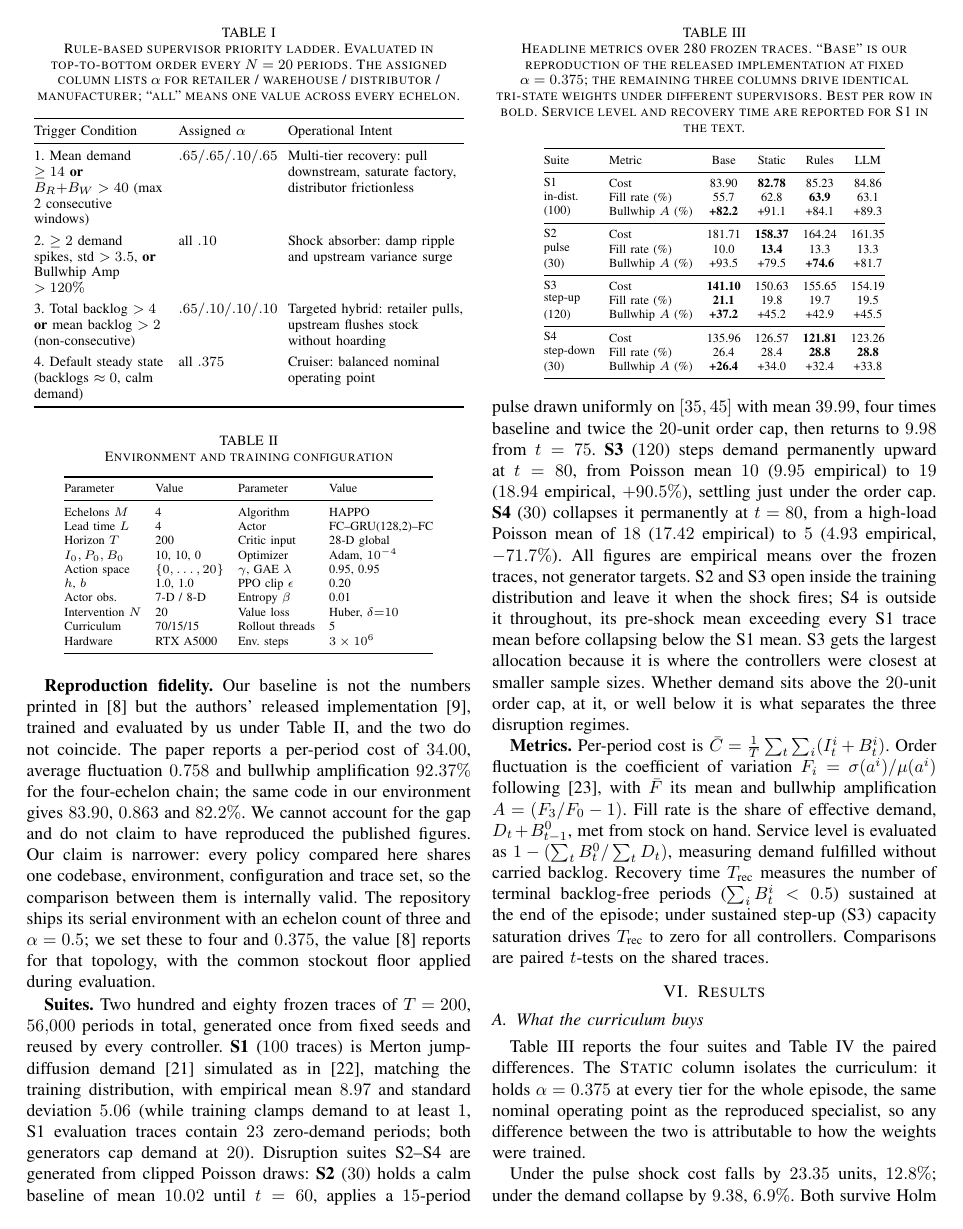
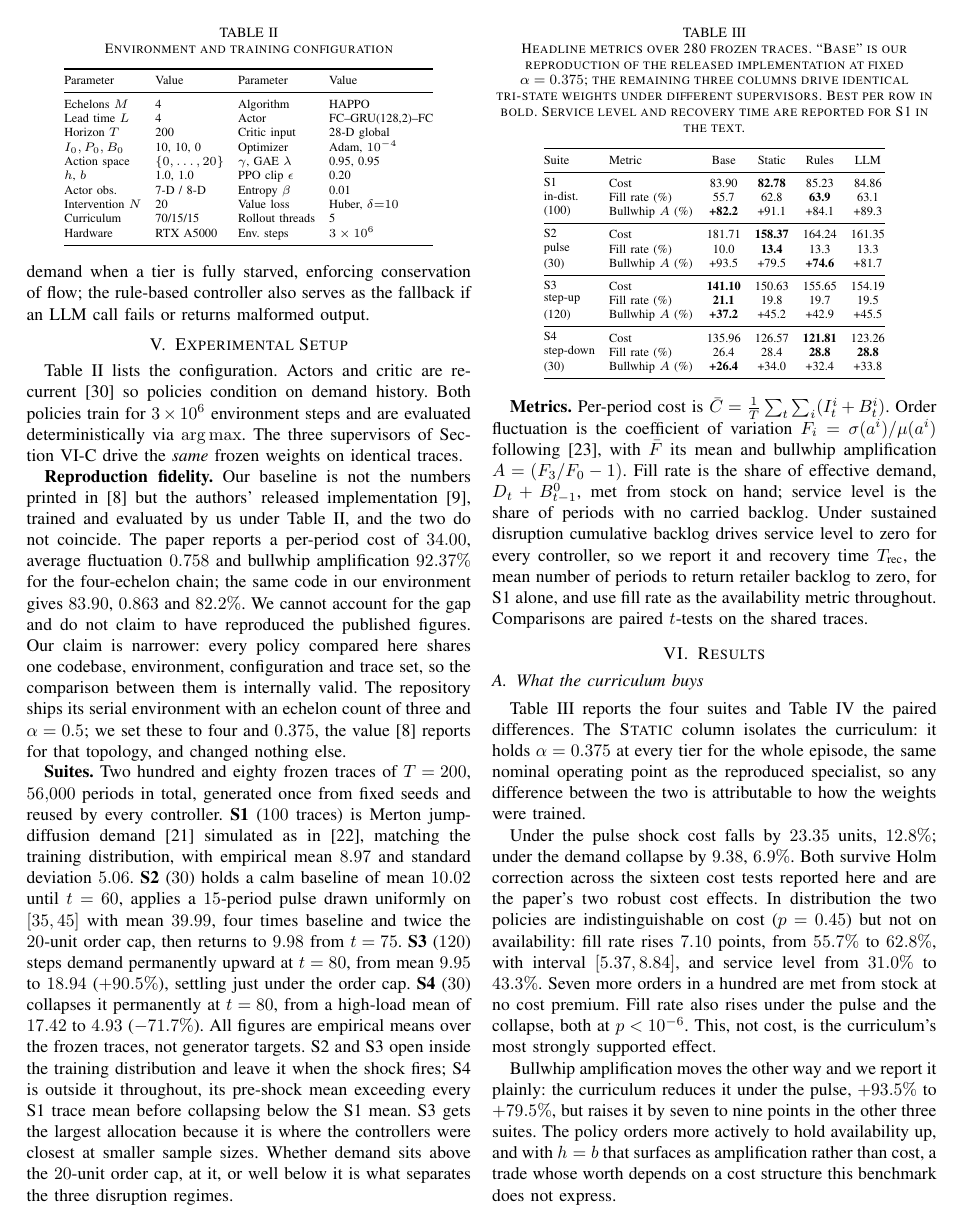
Before and after one commit to Chinmayee-SB/llm_meta_controller_for_scm, a LaTeX paper (paper/main.tex): page 4 of 7. Compiled offline with pdfLaTeX.

Commit message:
revert: keep original paper/main.tex untouched in repository

```diff
--- a/paper/main.tex
+++ b/paper/main.tex
@@ -337,3 +335,2 @@
 
 \begin{table}[t]
-\caption{Rule-based supervisor priority ladder. Evaluated in top-to-bottom order every $N=20$ periods. The assigned column lists $\alpha$ for retailer / warehouse / distributor / manufacturer; ``all'' means one value across every echelon.}
@@ -341,22 +341,25 @@
 \centering
 \footnotesize
 \setlength{\tabcolsep}{4pt}
-\begin{tabular}{@{}>{\raggedright\arraybackslash}p{2.6cm}>{\raggedright\arraybackslash}p{1.9cm}>{\raggedright\arraybackslash}p{3.5cm}@{}}
+\begin{tabular}{@{}>{\raggedright\arraybackslash}p{2.5cm}>{\raggedright\arraybackslash}p{1.95cm}>{\raggedright\arraybackslash}p{3.5cm}@{}}
 \toprule
-Trigger Condition & Assigned $\alpha$ & Operational Intent \\
+Trigger & Assigned $\alpha$ & Intent \\
 \midrule
-1. Mean demand $\ge 14$ \textbf{or} $B_R{+}B_W > 40$ (max 2 consecutive windows) & $.65/.65/.10/.65$ & Multi-tier recovery: pull downstream, saturate factory, distributor frictionless \\
+Backlogs $\approx 0$, demand moderate & all $.375$ & Default; do not intervene during calm windows \\
 \addlinespace[3pt]
-2. $\ge 2$ demand spikes, std $> 3.5$, \textbf{or} Bullwhip Amp $> 120\%$ & all $.10$ & Shock absorber: damp ripple and upstream variance surge \\
+Demand high \textbf{or} $B_R{+}B_W$ large & $.65/.65/.10/.65$ & Multi-tier recovery: pull downstream, saturate factory, keep distributor frictionless \\
 \addlinespace[3pt]
-3. Total backlog $> 4$ \textbf{or} mean backlog $> 2$ (non-consecutive) & $.65/.10/.10/.10$ & Targeted hybrid: retailer pulls, upstream flushes stock without hoarding \\
+Demand normal, retailer backlog persists & $.65/.10/.10/.10$ & Targeted hybrid: retailer pulls, upstream flushes stock down \\
 \addlinespace[3pt]
-4. Default steady state (backlogs $\approx 0$, calm demand) & all $.375$ & Cruiser: balanced nominal operating point \\
+$B \approx 0$, high amplification, upstream bloated & all $.10$ & Shock absorber: damp ripple, drain carrying cost \\
 \bottomrule
 \end{tabular}
 \end{table}
 
-To enforce flow conservation under severe starvation, an order floor guardrail $a_t^i = \min(20, \max(a_t^i, \text{incoming}))$ is evaluated across all controllers whenever a tier's inventory is zero and backlog is positive, ensuring fully starved echelons order at least the incoming demand.
+A stockout pass-through rule caps orders by incoming demand when a tier is
+fully starved, enforcing conservation of flow; the rule-based controller
+also serves as the fallback if an LLM call fails or returns malformed
+output.
 
 %=======================================================================
 \section{Experimental Setup}
@@ -404,26 +407,21 @@
 configuration and trace set, so the comparison between them is internally
 valid. The repository ships its serial environment with an echelon count of
 three and $\alpha = 0.5$; we set these to four and $0.375$, the
-value~\cite{liu2022} reports for that topology, with the common stockout floor
-applied during evaluation.
+value~\cite{liu2022} reports for that topology, and changed nothing else.
 
 \textbf{Suites.} Two hundred and eighty frozen traces of $T=200$, $56{,}000$
 periods in total, generated once from fixed seeds and reused by every
 controller. \textbf{S1} ($100$ traces) is Merton jump-diffusion
 demand~\cite{merton1976} simulated as in~\cite{glasserman2004}, matching the
 training distribution, with empirical mean $8.97$ and standard deviation
-$5.06$ (while training clamps demand to at least $1$, S1 evaluation traces
-contain $23$ zero-demand periods; both generators cap demand at $20$).
-Disruption suites S2--S4 are generated from clipped Poisson draws:
-\textbf{S2} ($30$) holds a calm baseline of mean
+$5.06$. \textbf{S2} ($30$) holds a calm baseline of mean
 $10.02$ until $t=60$, applies a $15$-period pulse drawn uniformly on
 $[35,45]$ with mean $39.99$, four times baseline and twice the $20$-unit
 order cap, then returns to $9.98$ from $t=75$. \textbf{S3} ($120$) steps
-demand permanently upward at $t=80$, from Poisson mean $10$ ($9.95$ empirical)
-to $19$ ($18.94$ empirical, $+90.5\%$), settling just under the order cap.
-\textbf{S4} ($30$) collapses it permanently at $t=80$, from a high-load Poisson
-mean of $18$ ($17.42$ empirical) to $5$ ($4.93$ empirical, $-71.7\%$).
-All figures are empirical means over the frozen traces,
+demand permanently upward at $t=80$, from mean $9.95$ to $18.94$
+($+90.5\%$), settling just under the order cap. \textbf{S4} ($30$)
+collapses it permanently at $t=80$, from a high-load mean of $17.42$ to
+$4.93$ ($-71.7\%$). All figures are empirical means over the frozen traces,
 not generator targets. S2 and S3 open inside the training distribution and
 leave it when the shock fires; S4 is outside it throughout, its pre-shock
 mean exceeding every S1 trace mean before collapsing below the S1 mean. S3
@@ -436,12 +434,13 @@
 the coefficient of variation $F_i = \sigma(a^i)/\mu(a^i)$
 following~\cite{fransoo2000}, with $\bar F$ its mean and bullwhip
 amplification $A = (F_3/F_0 - 1)$. Fill rate is the share of effective
-demand, $D_t + B_{t-1}^0$, met from stock on hand. Service level is evaluated
-as $1 - (\sum_t B_t^0 / \sum_t D_t)$, measuring demand fulfilled without
-carried backlog. Recovery time $T_{\text{rec}}$ measures the number of terminal
-backlog-free periods ($\sum_i B_t^i < 0.5$) sustained at the end of the episode;
-under sustained step-up (S3) capacity saturation drives $T_{\text{rec}}$ to zero for
-all controllers. Comparisons are paired $t$-tests on the shared traces.
+demand, $D_t + B_{t-1}^0$, met from stock on hand; service level is the
+share of periods with no carried backlog. Under sustained disruption
+cumulative backlog drives service level to zero for every controller, so we
+report it and recovery time $T_{\text{rec}}$, the mean number of periods to
+return retailer backlog to zero, for S1 alone, and use fill rate as the
+availability metric throughout. Comparisons are paired $t$-tests on the
+shared traces.
 
 %=======================================================================
 \section{Results}
```
Also changed, not shown: paper/main.tex (46 more changed lines).
